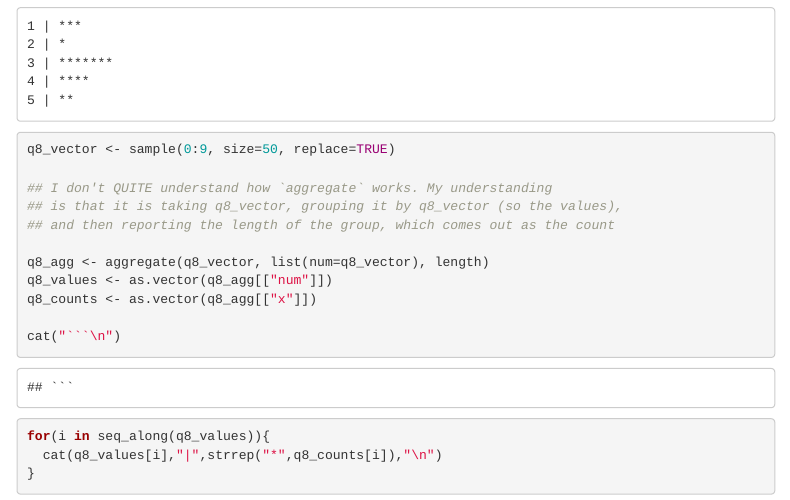
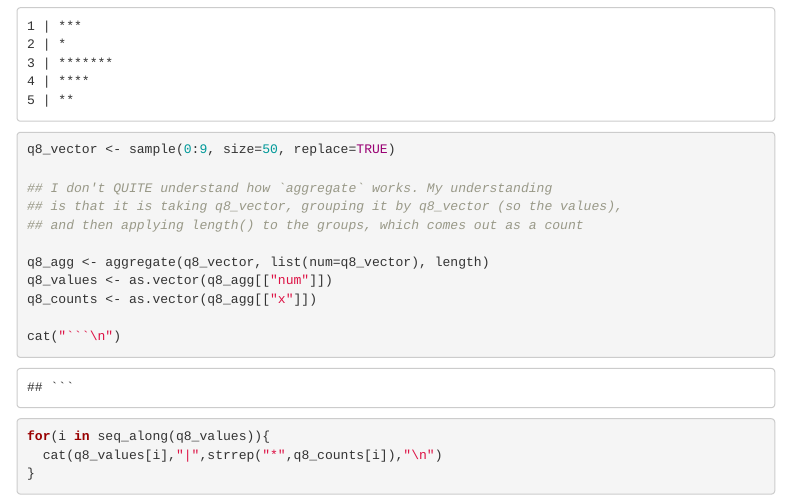
Before and after one commit to awyllie87/codeclan_homework_andrewwyllie, an R Markdown document (week_02/day_3/r_programming_hw.Rmd): the page in a window 1100 px wide, from 5830 px down. Rendered offline with R 4.5, knitr and Pandoc, with nearby package versions; folded parts are opened; code that draws random numbers runs with fixed seeds of ours; a font, style sheet, LaTeX package, included part or bibliography that could not be used is replaced or left out; menus at the side of the page are left out.

Commit message:
Update r_programming_hw.Rmd

```diff
--- a/week_02/day_3/r_programming_hw.Rmd
+++ b/week_02/day_3/r_programming_hw.Rmd
@@ -256,7 +256,7 @@ q8_vector <- sample(0:9, size=50, replace=TRUE)
 
 ## I don't QUITE understand how `aggregate` works. My understanding
 ## is that it is taking q8_vector, grouping it by q8_vector (so the values),
-## and then reporting the length of the group, which comes out as the count
+## and then applying length() to the groups, which comes out as a count
 
 q8_agg <- aggregate(q8_vector, list(num=q8_vector), length)
 q8_values <- as.vector(q8_agg[["num"]])
```
